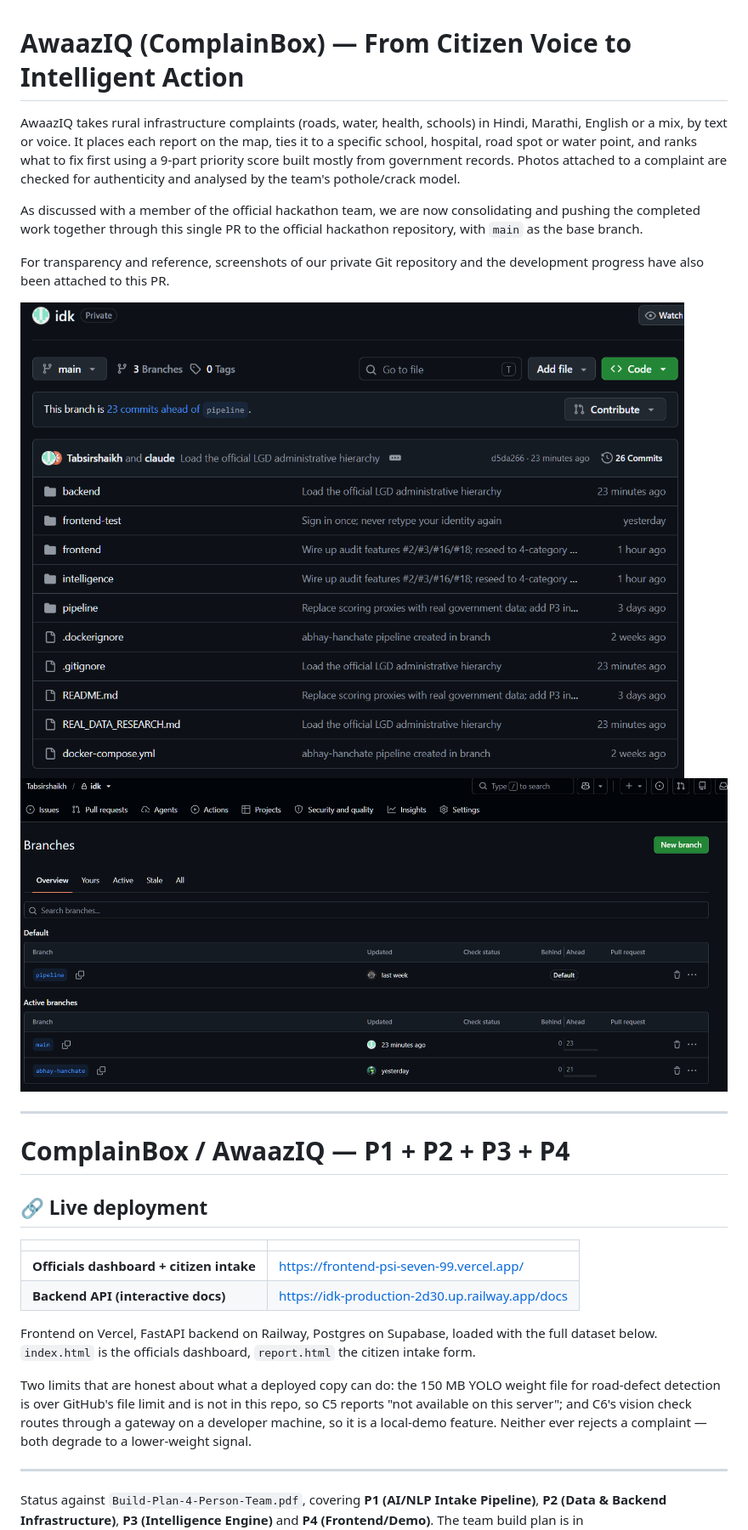
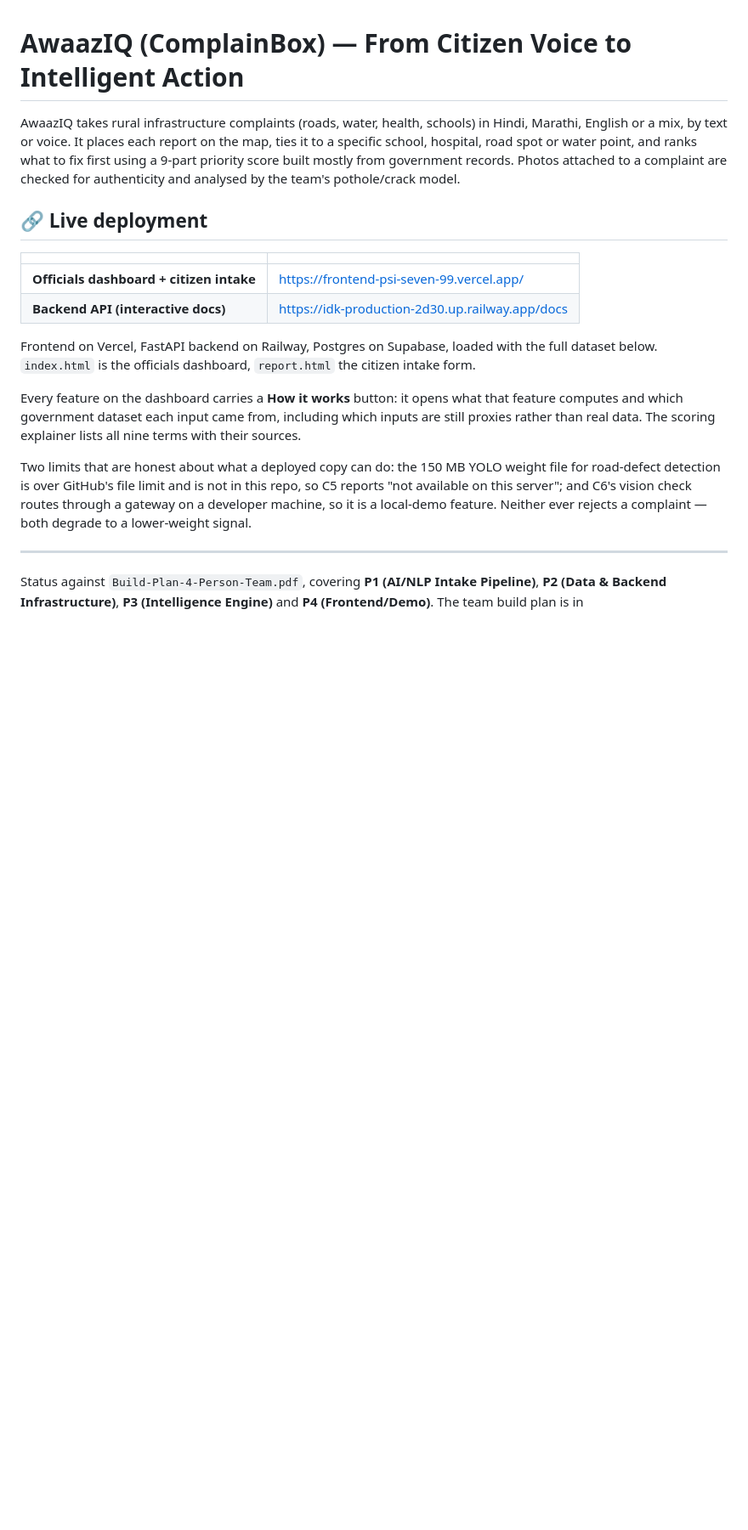
Before and after one commit to hack-the-future-26/HWF2026-0025-CHAOTECH, a Markdown page: README.md, the part around one of its changes. Shown at 85% size. Rendered like a GitHub page; blank space fills up the shorter version.

```diff
--- a/README.md
+++ b/README.md
@@ -5,17 +5,6 @@ Marathi, English or a mix, by text or voice. It places each report on the map, t
 specific school, hospital, road spot or water point, and ranks what to fix first using a
 9-part priority score built mostly from government records. Photos attached to a complaint
 are checked for authenticity and analysed by the team's pothole/crack model.
-
-As discussed with a member of the official hackathon team, we are now consolidating and pushing the completed work together through this single PR to the official hackathon repository, with `main` as the base branch.
-
-For transparency and reference, screenshots of our private Git repository and the development progress have also been attached to this PR.
-
-![Private repo – main branch file structure](private_repo_main.png)
-![Private repo – branches overview](private_repo_branches.png)
-
----
-
-# ComplainBox / AwaazIQ — P1 + P2 + P3 + P4
 
 ## 🔗 Live deployment
 
@@ -27,6 +16,11 @@ For transparency and reference, screenshots of our private Git repository and th
 Frontend on Vercel, FastAPI backend on Railway, Postgres on Supabase, loaded with
 the full dataset below. `index.html` is the officials dashboard, `report.html` the
 citizen intake form.
+
+Every feature on the dashboard carries a **How it works** button: it opens what that
+feature computes and which government dataset each input came from, including which
+inputs are still proxies rather than real data. The scoring explainer lists all nine
+terms with their sources.
 
 Two limits that are honest about what a deployed copy can do: the 150 MB YOLO
 weight file for road-defect detection is over GitHub's file limit and is not in
```
Also changed, not shown: other parts of README.md (+10 -8 lines).
